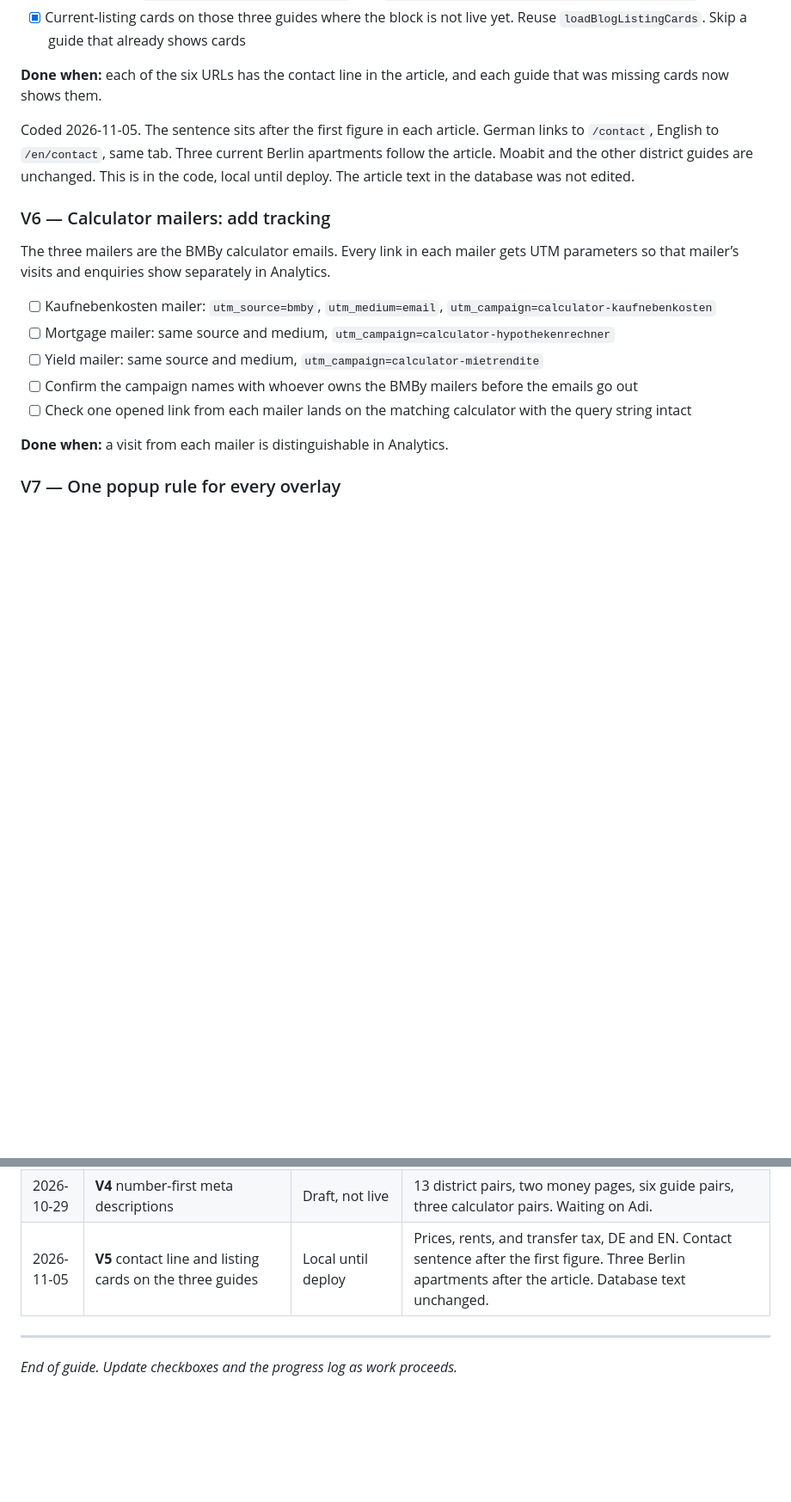
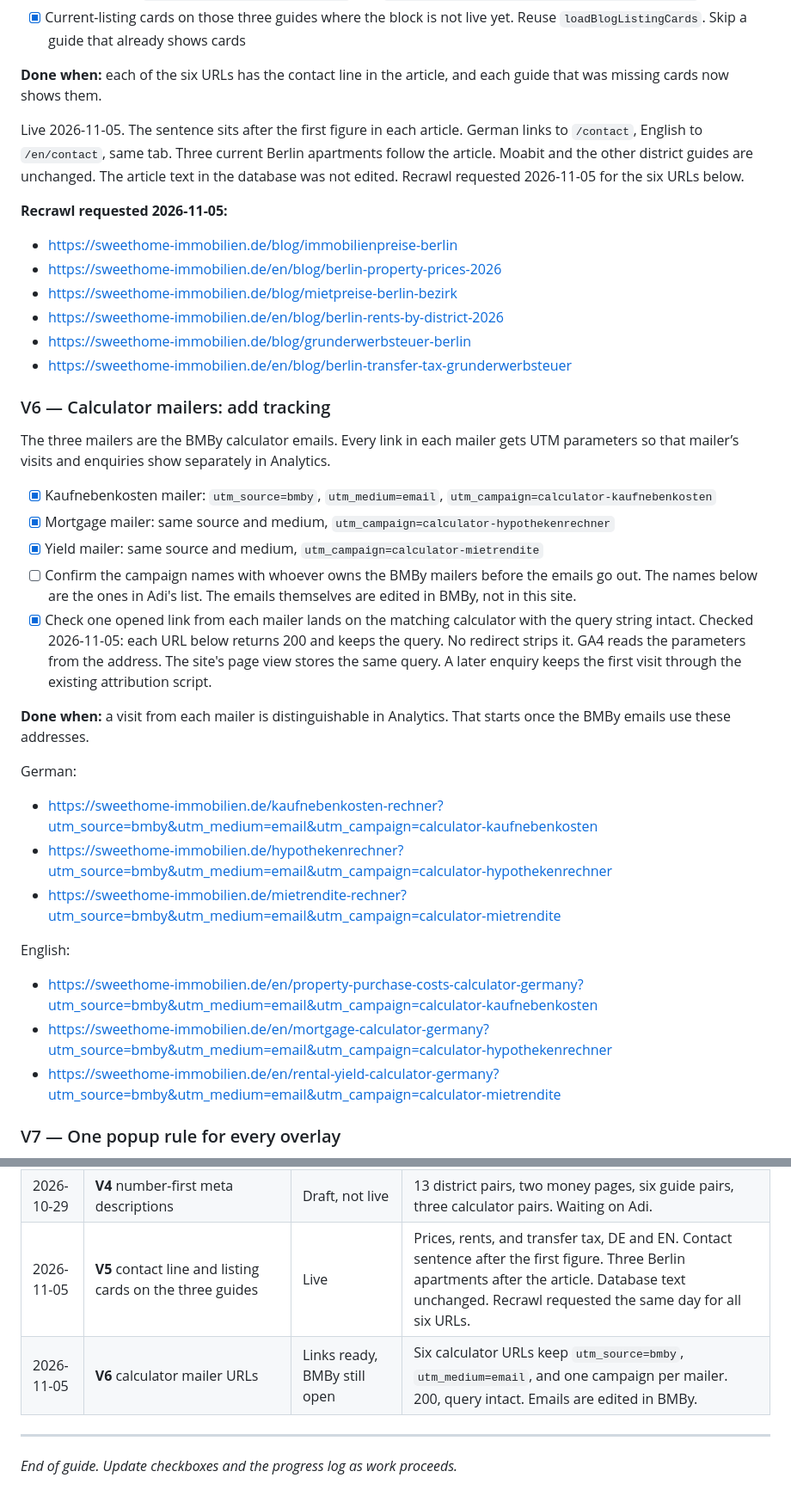
Before and after one commit to Jose20Longo02/sweet-home, a Markdown page: sweet-home-website/docs/POST_MIGRATION_ADI_WORK_GUIDE.md, 2 parts joined by grey strips. Shown at 86% size. Rendered like a GitHub page; blank space fills up the shorter version.

```diff
--- a/sweet-home-website/docs/POST_MIGRATION_ADI_WORK_GUIDE.md
+++ b/sweet-home-website/docs/POST_MIGRATION_ADI_WORK_GUIDE.md
@@ -1149,19 +1149,40 @@ The three guides are Immobilienpreise, Mietpreise, and Grunderwerbsteuer. German
 
 **Done when:** each of the six URLs has the contact line in the article, and each guide that was missing cards now shows them.
 
-Coded 2026-11-05. The sentence sits after the first figure in each article. German links to `/contact`, English to `/en/contact`, same tab. Three current Berlin apartments follow the article. Moabit and the other district guides are unchanged. This is in the code, local until deploy. The article text in the database was not edited.
+Live 2026-11-05. The sentence sits after the first figure in each article. German links to `/contact`, English to `/en/contact`, same tab. Three current Berlin apartments follow the article. Moabit and the other district guides are unchanged. The article text in the database was not edited. Recrawl requested 2026-11-05 for the six URLs below.
+
+**Recrawl requested 2026-11-05:**
+
+- https://sweethome-immobilien.de/blog/immobilienpreise-berlin
+- https://sweethome-immobilien.de/en/blog/berlin-property-prices-2026
+- https://sweethome-immobilien.de/blog/mietpreise-berlin-bezirk
+- https://sweethome-immobilien.de/en/blog/berlin-rents-by-district-2026
+- https://sweethome-immobilien.de/blog/grunderwerbsteuer-berlin
+- https://sweethome-immobilien.de/en/blog/berlin-transfer-tax-grunderwerbsteuer
 
 ### V6 — Calculator mailers: add tracking
 
 The three mailers are the BMBy calculator emails. Every link in each mailer gets UTM parameters so that mailer’s visits and enquiries show separately in Analytics.
 
-- [ ] Kaufnebenkosten mailer: `utm_source=bmby`, `utm_medium=email`, `utm_campaign=calculator-kaufnebenkosten`
-- [ ] Mortgage mailer: same source and medium, `utm_campaign=calculator-hypothekenrechner`
-- [ ] Yield mailer: same source and medium, `utm_campaign=calculator-mietrendite`
-- [ ] Confirm the campaign names with whoever owns the BMBy mailers before the emails go out
-- [ ] Check one opened link from each mailer lands on the matching calculator with the query string intact
+- [x] Kaufnebenkosten mailer: `utm_source=bmby`, `utm_medium=email`, `utm_campaign=calculator-kaufnebenkosten`
+- [x] Mortgage mailer: same source and medium, `utm_campaign=calculator-hypothekenrechner`
+- [x] Yield mailer: same source and medium, `utm_campaign=calculator-mietrendite`
+- [ ] Confirm the campaign names with whoever owns the BMBy mailers before the emails go out. The names below are the ones in Adi's list. The emails themselves are edited in BMBy, not in this site.
+- [x] Check one opened link from each mailer lands on the matching calculator with the query string intact. Checked 2026-11-05: each URL below returns 200 and keeps the query. No redirect strips it. GA4 reads the parameters from the address. The site's page view stores the same query. A later enquiry keeps the first visit through the existing attribution script.
 
-**Done when:** a visit from each mailer is distinguishable in Analytics.
+**Done when:** a visit from each mailer is distinguishable in Analytics. That starts once the BMBy emails use these addresses.
+
+German:
+
+- https://sweethome-immobilien.de/kaufnebenkosten-rechner?utm_source=bmby&utm_medium=email&utm_campaign=calculator-kaufnebenkosten
+- https://sweethome-immobilien.de/hypothekenrechner?utm_source=bmby&utm_medium=email&utm_campaign=calculator-hypothekenrechner
+- https://sweethome-immobilien.de/mietrendite-rechner?utm_source=bmby&utm_medium=email&utm_campaign=calculator-mietrendite
+
+English:
+
+- https://sweethome-immobilien.de/en/property-purchase-costs-calculator-germany?utm_source=bmby&utm_medium=email&utm_campaign=calculator-kaufnebenkosten
+- https://sweethome-immobilien.de/en/mortgage-calculator-germany?utm_source=bmby&utm_medium=email&utm_campaign=calculator-hypothekenrechner
+- https://sweethome-immobilien.de/en/rental-yield-calculator-germany?utm_source=bmby&utm_medium=email&utm_campaign=calculator-mietrendite
 
 ### V7 — One popup rule for every overlay
 
@@ -1307,7 +1328,8 @@ Confirmations you asked for:
 | 2026-10-28 | **V2** district purchase-price table and chart                                                          | Live                          | Immobilienmarktbericht 2025/2026, figure 42. Same figures on DE and EN. Key-figures table restyled. Indexing requested the same day. |
 | 2026-10-28 | **V3** titles, descriptions, and opening answers                                                        | Live in the database          | Seven blog URLs. €5,130 was not published. Listings page held for Adi. Homepage card and calculator link wait on deploy. Indexing requested the same day. |
 | 2026-10-29 | **V4** number-first meta descriptions                                                                   | Draft, not live               | 13 district pairs, two money pages, six guide pairs, three calculator pairs. Waiting on Adi. |
-| 2026-11-05 | **V5** contact line and listing cards on the three guides                                               | Local until deploy            | Prices, rents, and transfer tax, DE and EN. Contact sentence after the first figure. Three Berlin apartments after the article. Database text unchanged. |
+| 2026-11-05 | **V5** contact line and listing cards on the three guides                                               | Live                          | Prices, rents, and transfer tax, DE and EN. Contact sentence after the first figure. Three Berlin apartments after the article. Database text unchanged. Recrawl requested the same day for all six URLs. |
+| 2026-11-05 | **V6** calculator mailer URLs                                                                           | Links ready, BMBy still open  | Six calculator URLs keep `utm_source=bmby`, `utm_medium=email`, and one campaign per mailer. 200, query intact. Emails are edited in BMBy. |
 
 
 ---
```
